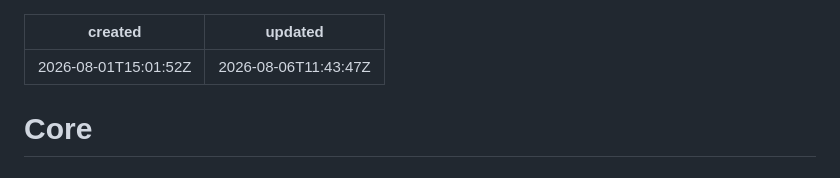
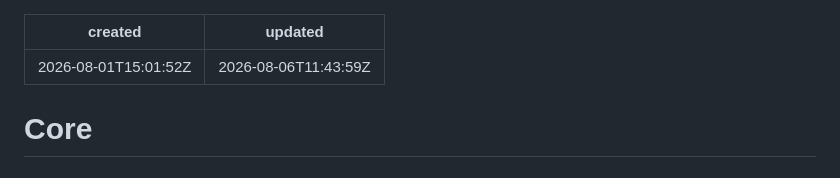
Before and after one commit to josephcom/joenote, a Markdown page: notes/core.md, the part around the change. GitHub-like rendering.

Commit message:
Update core.md (JoeNote)

```diff
--- a/notes/core.md
+++ b/notes/core.md
@@ -1,6 +1,6 @@
 ---
 created: 2026-08-01T15:01:52Z
-updated: 2026-08-06T11:43:47Z
+updated: 2026-08-06T11:43:59Z
 ---
 # Core
 
```
